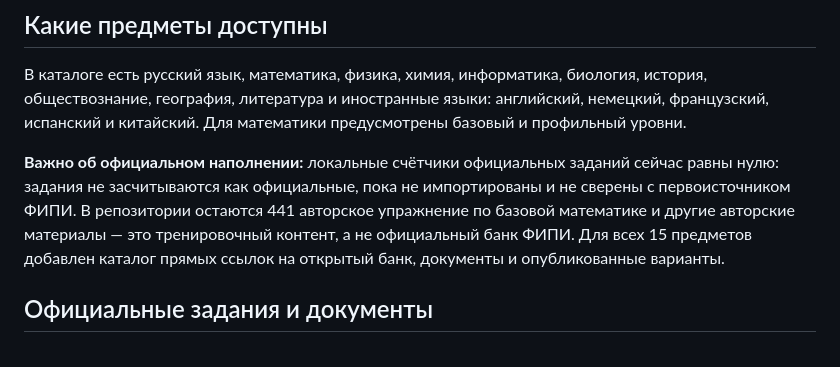
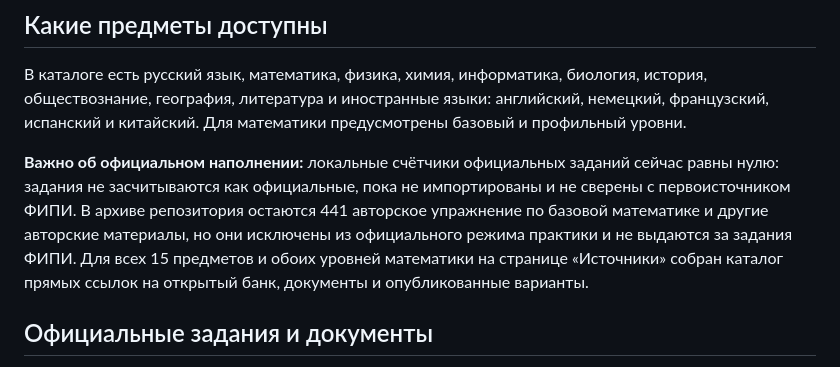
Before and after one commit to k1de-sec/ege_trainer, a Markdown page: README.md, the part around the change. Rendered like a GitHub page.

Commit message:
Document that author tasks are excluded from official practice

```diff
--- a/README.md
+++ b/README.md
@@ -19,7 +19,7 @@
 
 В каталоге есть русский язык, математика, физика, химия, информатика, биология, история, обществознание, география, литература и иностранные языки: английский, немецкий, французский, испанский и китайский. Для математики предусмотрены базовый и профильный уровни.
 
-**Важно об официальном наполнении:** локальные счётчики официальных заданий сейчас равны нулю: задания не засчитываются как официальные, пока не импортированы и не сверены с первоисточником ФИПИ. В репозитории остаются 441 авторское упражнение по базовой математике и другие авторские материалы — это тренировочный контент, а не официальный банк ФИПИ. Для всех 15 предметов добавлен каталог прямых ссылок на открытый банк, документы и опубликованные варианты.
+**Важно об официальном наполнении:** локальные счётчики официальных заданий сейчас равны нулю: задания не засчитываются как официальные, пока не импортированы и не сверены с первоисточником ФИПИ. В архиве репозитория остаются 441 авторское упражнение по базовой математике и другие авторские материалы, но они исключены из официального режима практики и не выдаются за задания ФИПИ. Для всех 15 предметов и обоих уровней математики на странице «Источники» собран каталог прямых ссылок на открытый банк, документы и опубликованные варианты.
 
 ## Официальные задания и документы
 
```
